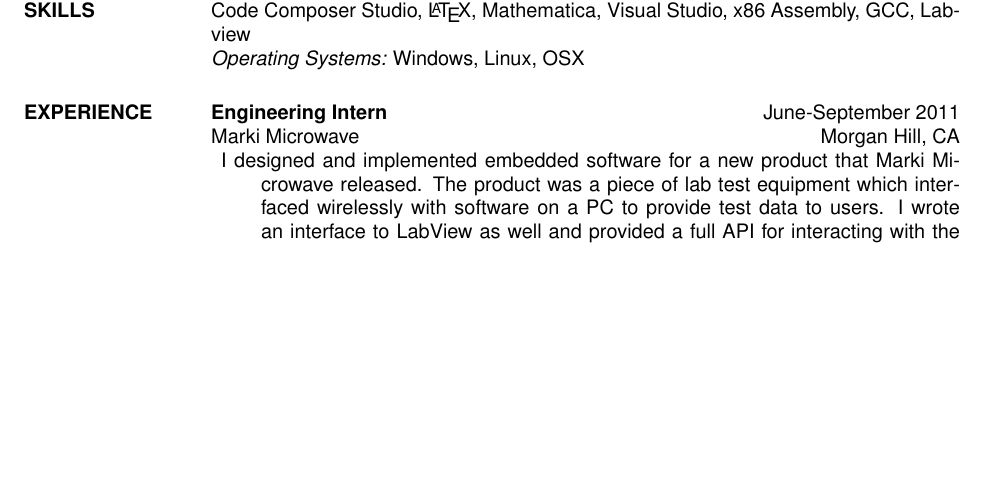
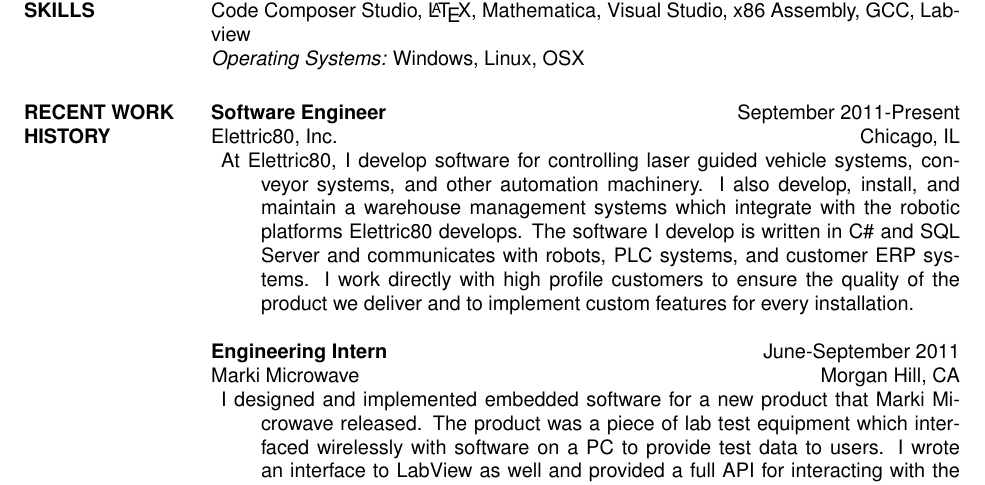
Before and after one commit to justintconroy/Justin-Conroy-Resume, a LaTeX CV (resume.tex, which reads include/exp/e80.tex, include/experience.tex): part of the page before the commit and part of page 1 of 2 after it, cut so that both start at the same text, the shorter picture padded with empty space. Compiled offline with pdfLaTeX.

Commit message:
Adds E80 to experience.
Also changes the section title to Recent Work History.

```diff
--- /dev/null
+++ b/include/exp/e80.tex
@@ -0,0 +1,12 @@
+\textbf{Software Engineer} \hfill September 2011-Present \\
+Elettric80, Inc. \hfill Chicago, IL
+\begin{description}  \itemsep -2pt %reduce space between items
+\item At Elettric80, I develop software for controlling laser guided
+vehicle systems, conveyor systems, and other automation machinery. I also
+develop, install, and maintain a warehouse management systems which
+integrate with the robotic platforms Elettric80 develops. The software I
+develop is written in C\# and SQL Server and communicates with robots, PLC
+systems, and customer ERP systems. I work directly with high profile
+customers to ensure the quality of the product we deliver and to implement
+custom features for every installation.
+\end{description}
--- a/include/experience.tex
+++ b/include/experience.tex
@@ -1,2 +1,5 @@
-\section{EXPERIENCE}
+\section{RECENT WORK HISTORY}
+% Elettric80: September 2011 - Present
+\input{"include/exp/e80"}
+% Marki Microwave: June 2011 - September 2011
 \input{"include/exp/marki"}
```
